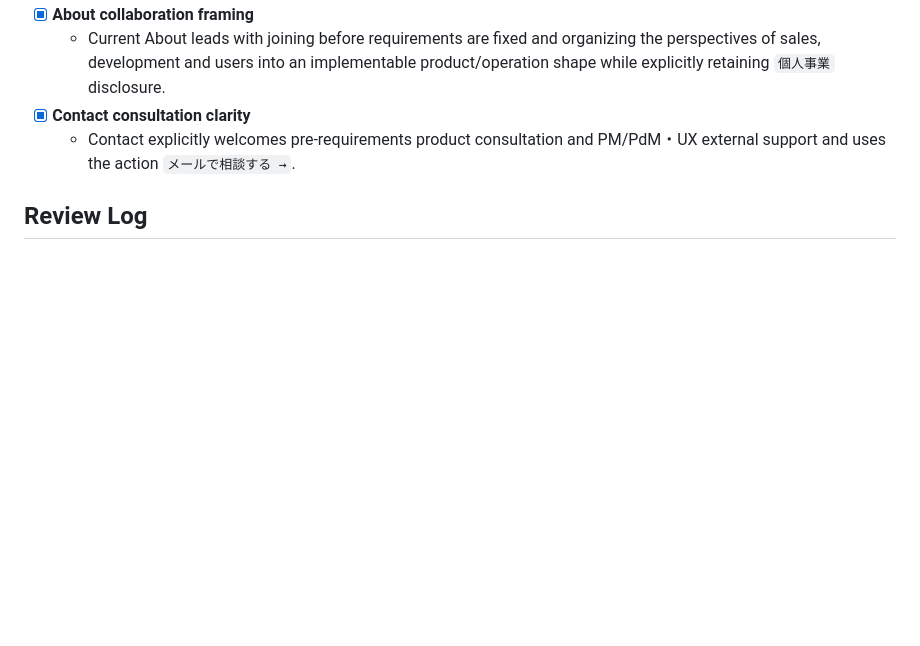
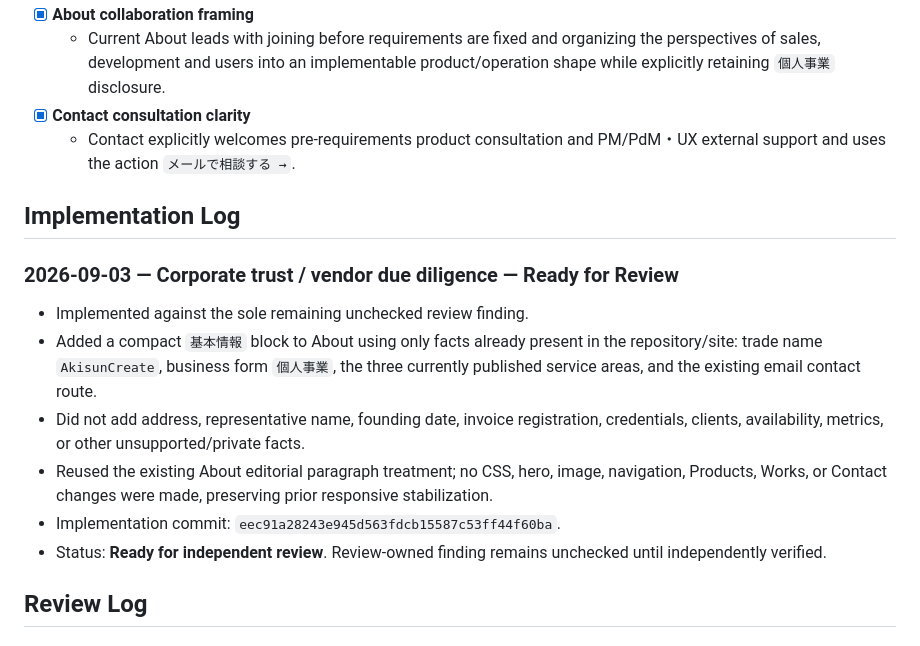
Before and after one commit to Akino93/AkisunCreate_site, a Markdown page: TASKS.md, the part around the change. Drawn GitHub-style; blank space fills up the shorter version.

Commit message:
Log business profile implementation

```diff
--- a/TASKS.md
+++ b/TASKS.md
@@ -78,6 +78,16 @@ Akisun Create is a **product partner that supports companies in building product
 - [x] **Contact consultation clarity**
   - Contact explicitly welcomes pre-requirements product consultation and PM/PdM・UX external support and uses the action `メールで相談する →`.
 
+## Implementation Log
+
+### 2026-09-03 — Corporate trust / vendor due diligence — Ready for Review
+- Implemented against the sole remaining unchecked review finding.
+- Added a compact `基本情報` block to About using only facts already present in the repository/site: trade name `AkisunCreate`, business form `個人事業`, the three currently published service areas, and the existing email contact route.
+- Did not add address, representative name, founding date, invoice registration, credentials, clients, availability, metrics, or other unsupported/private facts.
+- Reused the existing About editorial paragraph treatment; no CSS, hero, image, navigation, Products, Works, or Contact changes were made, preserving prior responsive stabilization.
+- Implementation commit: `eec91a28243e945d563fdcb15587c53ff44f60ba`.
+- Status: **Ready for independent review**. Review-owned finding remains unchecked until independently verified.
+
 ## Review Log
 
 ### 2026-09-03 — Products value + end-to-end acceptance
```
